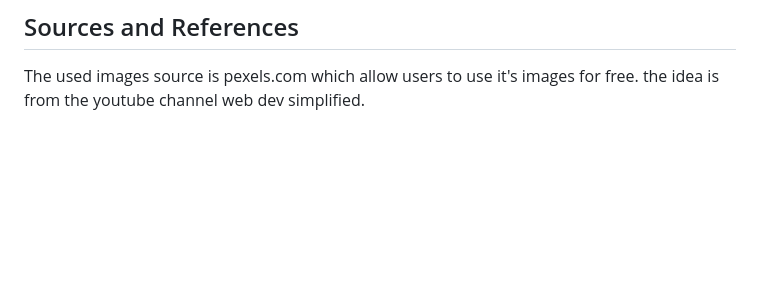
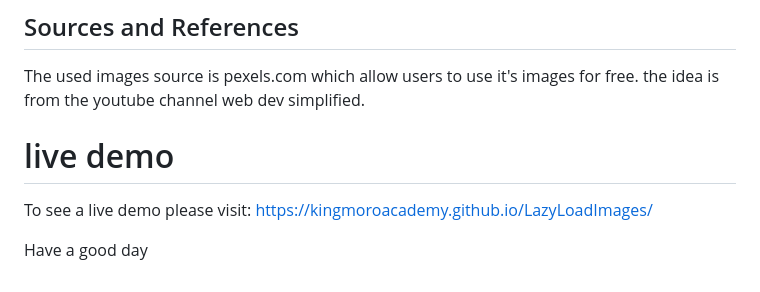
Before and after one commit to KingMoroAcademy/LazyLoadImages, a Markdown page: README.md, the part around the change. Drawn GitHub-style; blank space fills up the shorter version.

Commit message:
Updating the README.md with the Github pages demo link of the LazyLoadImages project

```diff
--- a/README.md
+++ b/README.md
@@ -37,3 +37,8 @@ Also I've added a cool pulsing effect to the images that's not fully loaded yet
 
 ## Sources and References
 The used images source is pexels.com which allow users to use it's images for free. the idea is from the youtube channel web dev simplified.
+
+# live demo
+To see a live demo please visit: https://kingmoroacademy.github.io/LazyLoadImages/
+
+Have a good day
```
